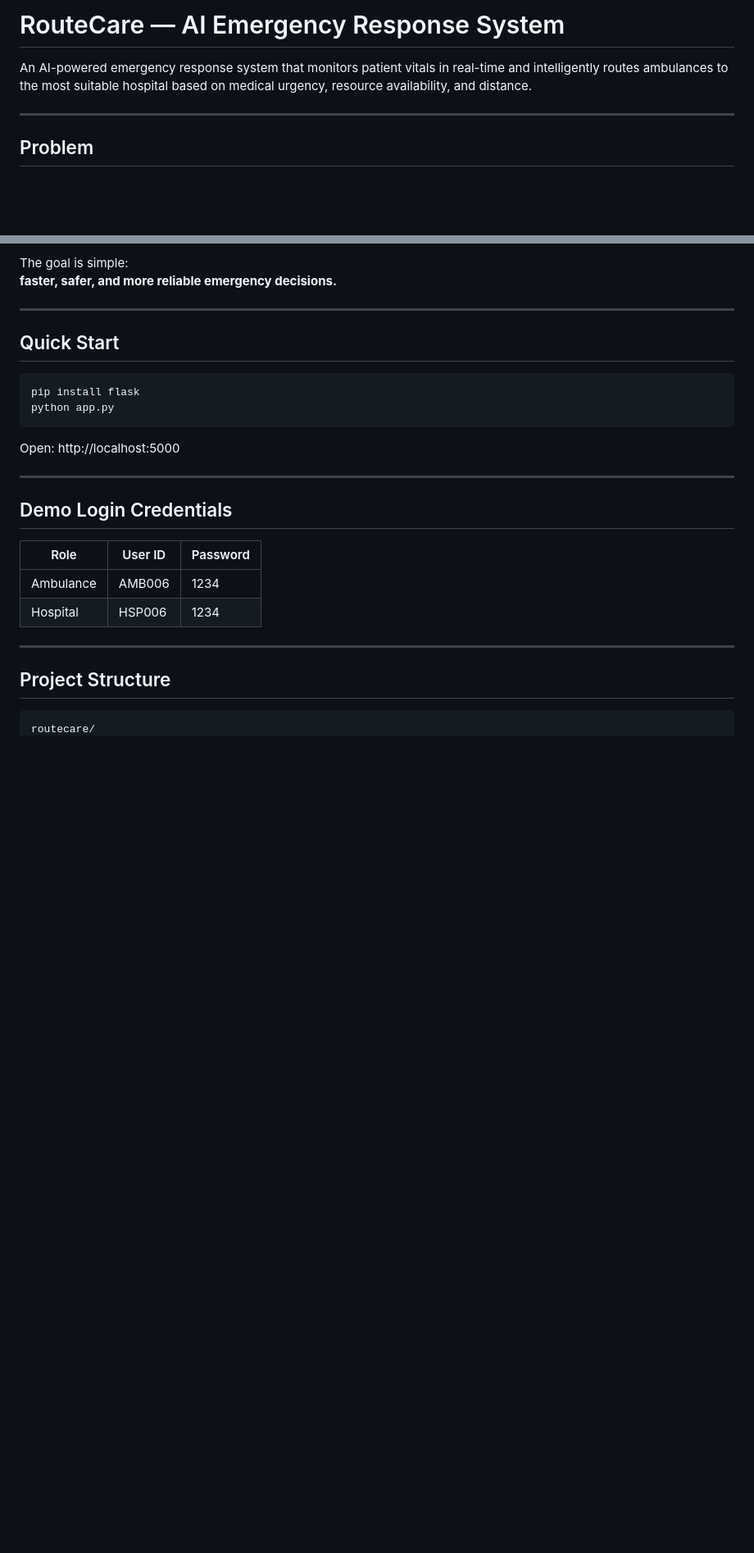
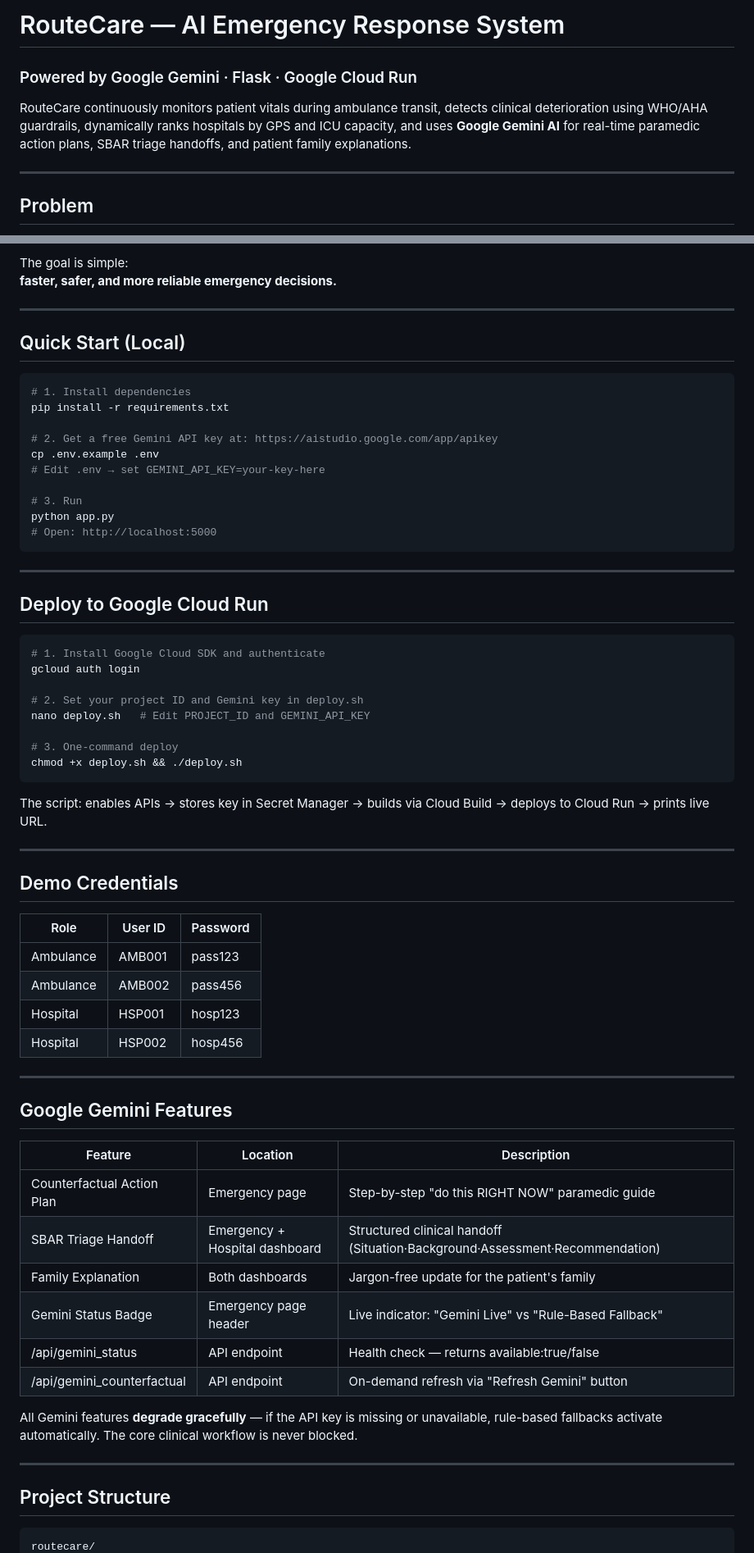
Before and after one commit to buildbyprat/RouteCare, a Markdown page: README.md, 2 parts joined by grey strips. Shown at 82% size. GitHub-like rendering; blank space fills up the shorter version.

Commit message:
Revise README for improved setup and feature details
Updated README to enhance clarity on setup, deployment, and features.

````diff
--- a/README.md
+++ b/README.md
@@ -1,6 +1,7 @@
-#  RouteCare — AI Emergency Response System
+# RouteCare — AI Emergency Response System
+### Powered by Google Gemini · Flask · Google Cloud Run
 
-An AI-powered emergency response system that monitors patient vitals in real-time and intelligently routes ambulances to the most suitable hospital based on medical urgency, resource availability, and distance.
+RouteCare continuously monitors patient vitals during ambulance transit, detects clinical deterioration using WHO/AHA guardrails, dynamically ranks hospitals by GPS and ICU capacity, and uses **Google Gemini AI** for real-time paramedic action plans, SBAR triage handoffs, and patient family explanations.
 
 ---
 
@@ -27,26 +28,67 @@ The goal is simple:
 
 ---
 
-## Quick Start
+## Quick Start (Local)
 
 ```bash
-pip install flask
+# 1. Install dependencies
+pip install -r requirements.txt
+
+# 2. Get a free Gemini API key at: https://aistudio.google.com/app/apikey
+cp .env.example .env
+# Edit .env → set GEMINI_API_KEY=your-key-here
+
+# 3. Run
 python app.py
+# Open: http://localhost:5000
 ```
-Open: http://localhost:5000
 
 ---
 
-##  Demo Login Credentials
+## Deploy to Google Cloud Run
 
-| Role       | User ID | Password  |
-|------------|---------|-----------|
-| Ambulance  | AMB006  | 1234      |
-| Hospital   | HSP006  | 1234      |
+```bash
+# 1. Install Google Cloud SDK and authenticate
+gcloud auth login
+
+# 2. Set your project ID and Gemini key in deploy.sh
+nano deploy.sh   # Edit PROJECT_ID and GEMINI_API_KEY
+
+# 3. One-command deploy
+chmod +x deploy.sh && ./deploy.sh
+```
+
+The script: enables APIs → stores key in Secret Manager → builds via Cloud Build → deploys to Cloud Run → prints live URL.
 
 ---
 
-##  Project Structure
+## Demo Credentials
+
+| Role      | User ID | Password |
+|-----------|---------|----------|
+| Ambulance | AMB001  | pass123  |
+| Ambulance | AMB002  | pass456  |
+| Hospital  | HSP001  | hosp123  |
+| Hospital  | HSP002  | hosp456  |
+
+---
+
+## Google Gemini Features
+
+| Feature | Location | Description |
+|---------|----------|-------------|
+| Counterfactual Action Plan | Emergency page | Step-by-step "do this RIGHT NOW" paramedic guide |
+| SBAR Triage Handoff | Emergency + Hospital dashboard | Structured clinical handoff (Situation·Background·Assessment·Recommendation) |
+| Family Explanation | Both dashboards | Jargon-free update for the patient's family |
+| Gemini Status Badge | Emergency page header | Live indicator: "Gemini Live" vs "Rule-Based Fallback" |
+| /api/gemini_status | API endpoint | Health check — returns available:true/false |
+| /api/gemini_counterfactual | API endpoint | On-demand refresh via "Refresh Gemini" button |
+
+All Gemini features **degrade gracefully** — if the API key is missing or unavailable, rule-based fallbacks activate automatically. The core clinical workflow is never blocked.
+
+---
+
+## Project Structure
 
 ```
 routecare/
````
Also changed, not shown: other parts of README.md (+67 -51 lines).
